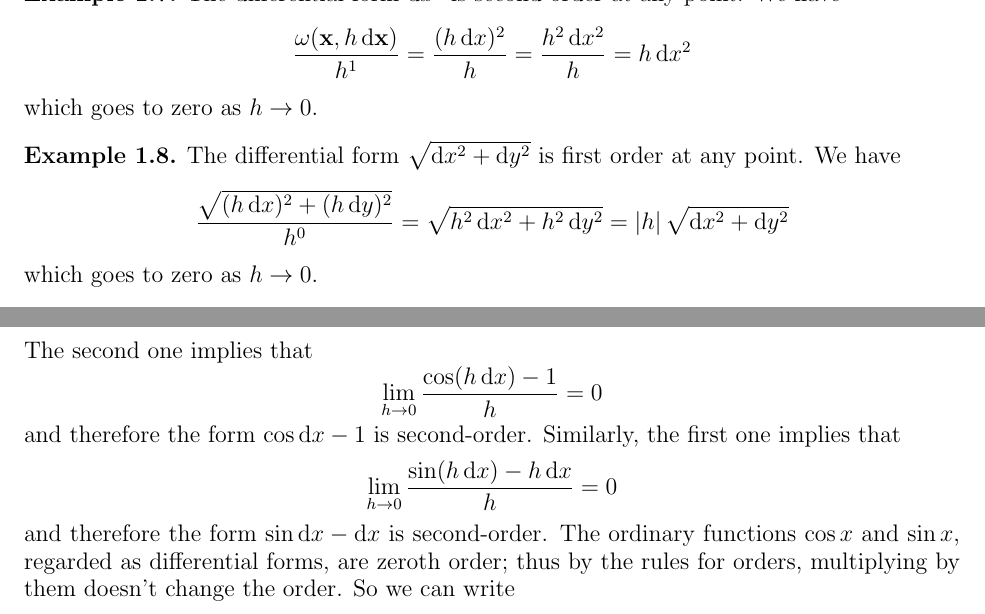
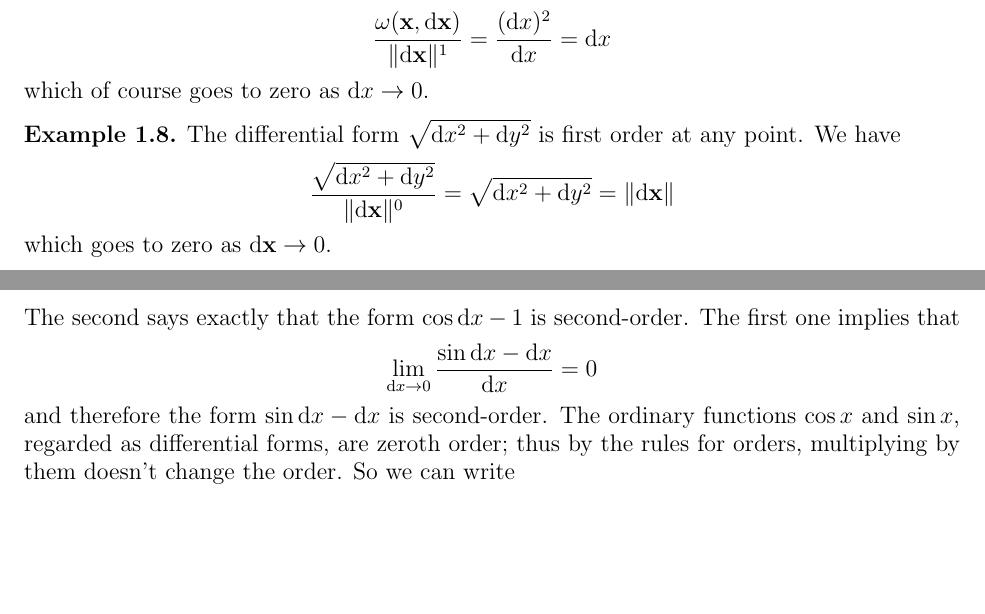
Before and after one commit to mikeshulman/ddcalc, a LaTeX paper (calc3/forms.tex, which reads macros.tex): two parts of pages 3 and 8 of 10, joined at a grey line, cut at the place of the change, the shorter picture padded with empty space. Compiled offline with pdfLaTeX.

Commit message:
correct the definition of nth order

```diff
--- a/calc3/forms.tex
+++ b/calc3/forms.tex
@@ -110,17 +110,17 @@ If we chose the definition well, the examples will justify our motivation.
 \begin{eg}
   The differential form $\dx^2$ is second order at any point.
   We have
-  \[ \frac{\omega(\pt{x},h\,\dd\pt{x})}{h^1} = \frac{(h\,\dx)^2}{h} = \frac{h^2 \, \dx^2}{h} = h \,\dx^2 \]
-  which goes to zero as $h\to 0$.
+  \[ \frac{\omega(\pt{x},\dpx)}{\mgn{\dpx}^1} = \frac{(\dx)^2}{\dx} = \dx \]
+  which of course goes to zero as $\dx\to 0$.
 \end{eg}
 
 \begin{eg}
   The differential form $\sqrt{\dx^2+\dy^2}$ is first order at any point.
   We have
-  \[ \frac{\sqrt{(h\,\dx)^2+(h\,\dy)^2}}{h^0} =
-  \sqrt{h^2\,\dx^2+h^2\,\dy^2} = |h| \, \sqrt{\dx^2+\dy^2}
+  \[ \frac{\sqrt{\dx^2+\dy^2}}{\mgn{\dpx}^0} =
+  \sqrt{\dx^2+\dy^2} = \mgn{\dpx}
   \]
-  which goes to zero as $h\to 0$.
+  which goes to zero as $\dpx\to 0$.
 \end{eg}
 
 We also have the following rules for orders of forms.
@@ -406,11 +406,9 @@ As always, we should explore a new definition with examples.
   The usual way to proceed from here is to recall the limits
   \[ \lim_{h\to 0} \frac{\sin h}{h} = 1 \qquad\text{and}\qquad
   \lim_{h\to 0} \frac{\cos h - 1}{h} = 0 \]
-  The second one implies that
-  \[ \lim_{h\to 0} \frac{\cos (h\,\dx) - 1}{h} = 0 \]
-  and therefore the form $\cos \dx - 1$ is second-order.
-  Similarly, the first one implies that
-  \[ \lim_{h\to 0} \frac{\sin (h\, \dx) - h \, \dx}{h} = 0 \]
+  The second says exactly that the form $\cos \dx - 1$ is second-order.
+  The first one implies that
+  \[ \lim_{\dx\to 0} \frac{\sin \dx - \dx}{\dx} = 0 \]
   and therefore the form $\sin \dx - \dx$ is second-order.
   The ordinary functions $\cos x$ and $\sin x$, regarded as differential forms, are zeroth order; thus by the rules for orders, multiplying by them doesn't change the order.
   So we can write
--- a/macros.tex
+++ b/macros.tex
@@ -69,6 +69,11 @@
 \newcommand{\vc}[1]{\vec{#1}}
 \newcommand{\vcc}[1]{(#1)}
 
+%% Vector operations
+\newcommand{\mgn}[1]{\Vert #1 \Vert}
+\newcommand{\dotp}[2]{\langle #1 , #2 \rangle}
+\newcommand{\crossp}[2]{#1 \times #2}
+
 %% Fractions
 \newcommand{\half}{\ensuremath{\textstyle\frac{1}{2}}}
 \newcommand{\third}{\ensuremath{\textstyle\frac{1}{3}}}
```
Also changed, not shown: calc3/forms.tex (10 more changed lines).
